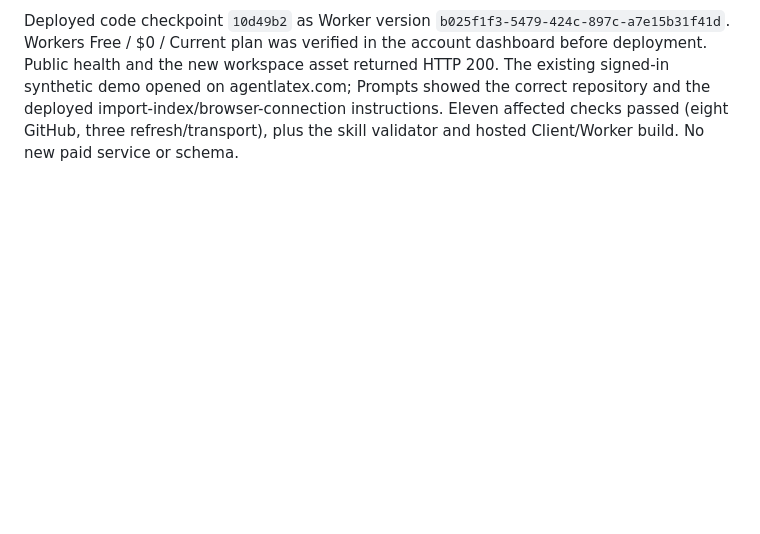
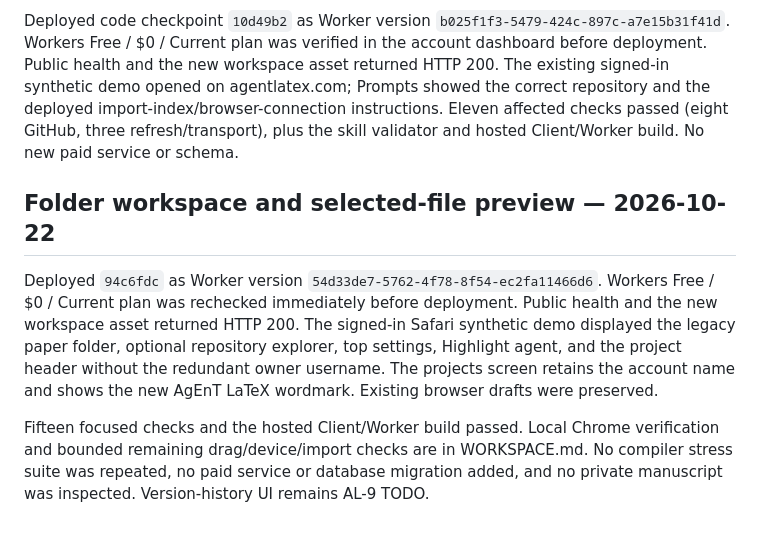
Before and after one commit to OscarBarreraGithub/agentslatex, a Markdown page: docs/GITHUB_ACCEPTANCE.md, the part around the change. Drawn GitHub-style; blank space fills up the shorter version.

Commit message:
Record folder workspace deployment and bounded acceptance

```diff
--- a/docs/GITHUB_ACCEPTANCE.md
+++ b/docs/GITHUB_ACCEPTANCE.md
@@ -104,3 +104,18 @@ returned HTTP 200. The existing signed-in synthetic demo opened on agentlatex.co
 Prompts showed the correct repository and the deployed import-index/browser-connection
 instructions. Eleven affected checks passed (eight GitHub, three refresh/transport),
 plus the skill validator and hosted Client/Worker build. No new paid service or schema.
+
+## Folder workspace and selected-file preview — 2026-10-22
+
+Deployed `94c6fdc` as Worker version
+`54d33de7-5762-4f78-8f54-ec2fa11466d6`. Workers Free / $0 / Current plan was
+rechecked immediately before deployment. Public health and the new workspace asset
+returned HTTP 200. The signed-in Safari synthetic demo displayed the legacy paper
+folder, optional repository explorer, top settings, Highlight agent, and the project
+header without the redundant owner username. The projects screen retains the account
+name and shows the new AgEnT LaTeX wordmark. Existing browser drafts were preserved.
+
+Fifteen focused checks and the hosted Client/Worker build passed. Local Chrome
+verification and bounded remaining drag/device/import checks are in WORKSPACE.md.
+No compiler stress suite was repeated, no paid service or database migration added,
+and no private manuscript was inspected. Version-history UI remains AL-9 TODO.
```
